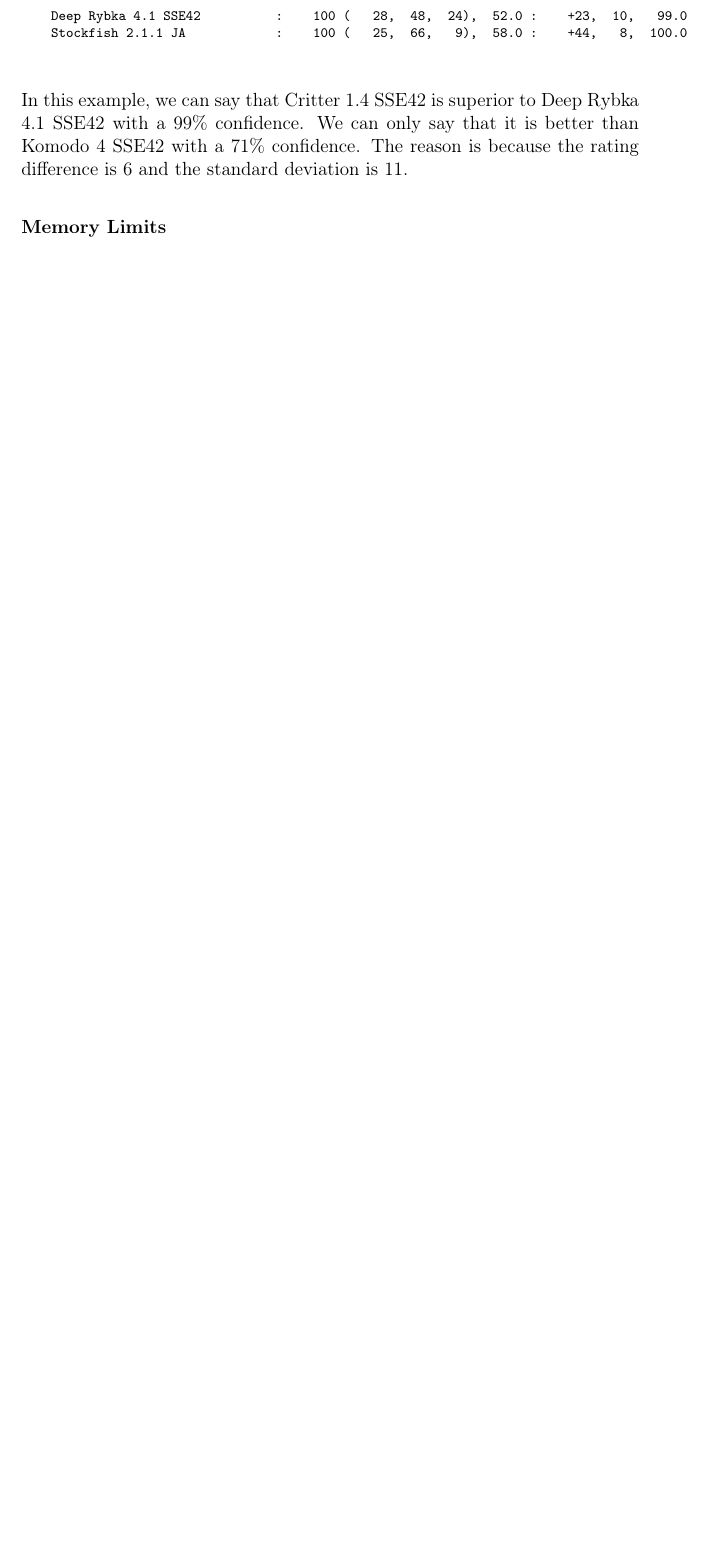
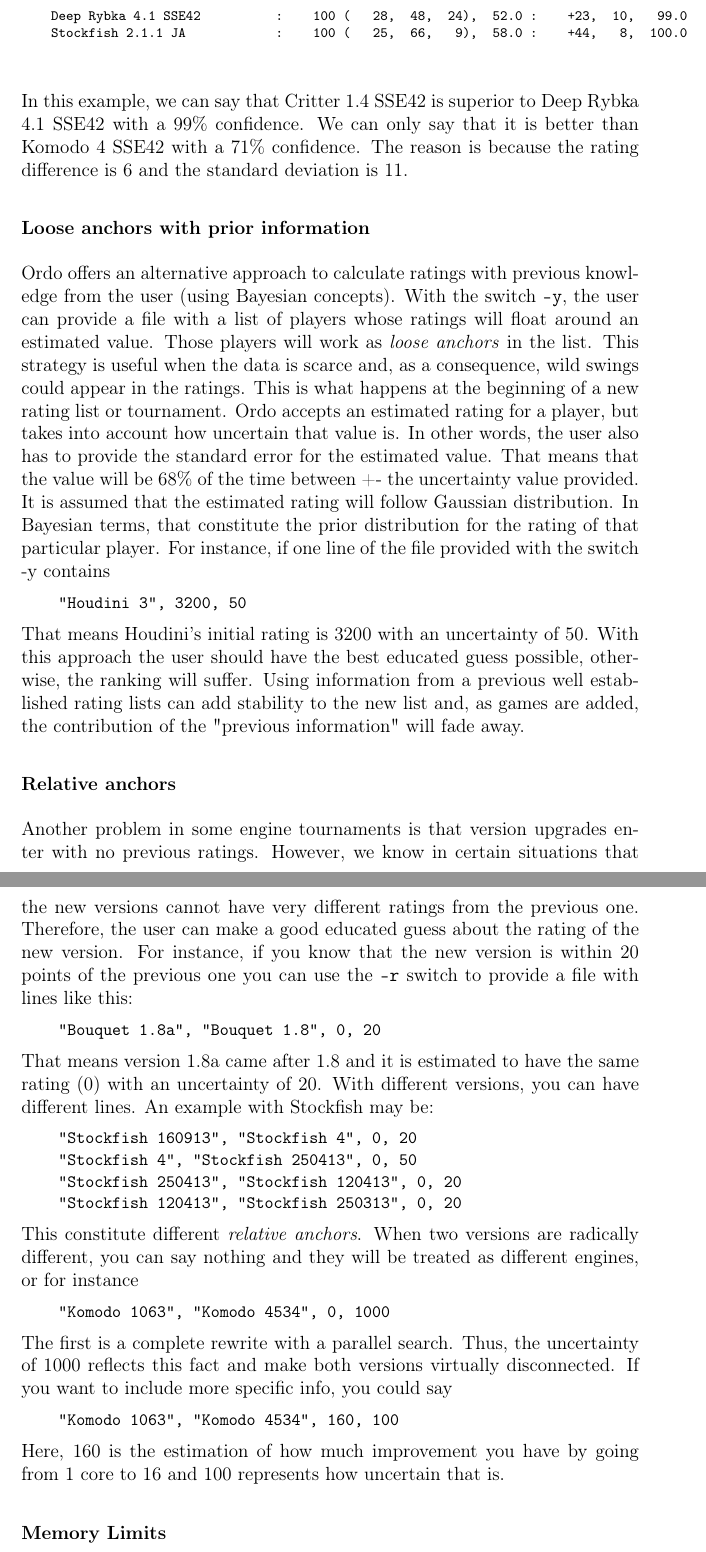
Before and after one commit to michiguel/Ordo, a LaTeX paper (readme.tex, which reads version.txt): part of page 7 of 16 before the commit and two parts of pages 7 and 8 of 18 after it, the two joined at a grey line, cut so that both start at the same text, the shorter picture padded with empty space. Compiled offline with pdfLaTeX.

Commit message:
[v0.9.6-b4] readme modified

```diff
--- a/readme.tex
+++ b/readme.tex
@@ -213,6 +213,68 @@
 
 \inctxt{readme-example-j-switch.txt}
 In this example, we can say that Critter 1.4 SSE42 is superior to Deep Rybka 4.1 SSE42 with a 99\% confidence. We can only say that it is better than Komodo 4 SSE42 with a 71\% confidence. The reason is because the rating difference is 6 and the standard deviation is 11.
+
+
+\subsubsection*{Loose anchors with prior information}
+
+Ordo offers an alternative approach to calculate ratings with previous knowledge from the user (using Bayesian concepts).
+With the switch \swtch{-y}, the user can provide a file with a list of players whose ratings will float around an estimated value.
+Those players will work as \textit{loose anchors} in the list.
+This strategy is useful when the data is scarce and, as a consequence, wild swings could appear in the ratings.
+This is what happens at the beginning of a new rating list or tournament.
+Ordo accepts an estimated rating for a player, but takes into account how uncertain that value is.
+In other words, the user also has to provide the standard error for the estimated value.
+That means that the value will be 68\% of the time between +- the uncertainty value provided.
+It is assumed that the estimated rating will follow Gaussian distribution.
+In Bayesian terms, that constitute the prior distribution for the rating of that particular player.
+For instance, if one line of the file provided with the switch -y contains
+
+
+\cmdln{"Houdini 3",  3200,  50}
+
+That means Houdini's initial rating is 3200 with an uncertainty of 50.
+With this approach the user should have the best educated guess possible, otherwise, the ranking will suffer.
+Using information from a previous well established rating lists can add stability to the new list and, as games are added, the contribution of the "previous information" will fade away.
+
+\subsubsection*{Relative anchors}
+
+Another problem in some engine tournaments is that version upgrades enter with no previous ratings.
+However, we know in certain situations that the new versions cannot have very different ratings from the previous one.
+Therefore, the user can make a good educated guess about the rating of the new version.
+For instance, if you know that the new version is within 20 points of the previous one you can use the \swtch{-r} switch to provide a file with lines like this:
+
+\cmdln{"Bouquet 1.8a",    "Bouquet 1.8",   0, 20}
+
+That means version 1.8a came after 1.8 and it is estimated to have the same rating (0) with an uncertainty of 20.
+With different versions, you can have different lines. An example with Stockfish may be:
+
+\cmdln{"Stockfish 160913", "Stockfish 4",        0, 20\\
+"Stockfish 4",      "Stockfish 250413",   0, 50\\
+"Stockfish 250413", "Stockfish 120413",   0, 20\\
+"Stockfish 120413", "Stockfish 250313",   0, 20}
+
+This constitute different \textit{relative anchors}.
+When two versions are radically different, you can say nothing and they will be treated as different engines, or for instance
+
+\cmdln{"Komodo 1063",      "Komodo 4534",        0, 1000}
+
+The first is a complete rewrite with a parallel search. Thus, the uncertainty of 1000 reflects this fact and make both versions virtually disconnected.
+If you want to include more specific info, you could say
+
+\cmdln{"Komodo 1063",      "Komodo 4534",        160, 100}
+
+Here, 160 is the estimation of how much improvement you have by going from 1 core to 16 and 100 represents how uncertain that is.
+
+
+
+
+
+
+
+
+
+
+
 
 \subsubsection*{Memory Limits}
 Currently, the program can handle 3 million games, 50,000 players, and one megabyte of memory for names of the players.
--- a/version.txt
+++ b/version.txt
@@ -1 +1 @@
-v0.9.6-b3
+v0.9.6-b4
```
Also changed, not shown: readme.tex (15 more changed lines), 1 other file.
